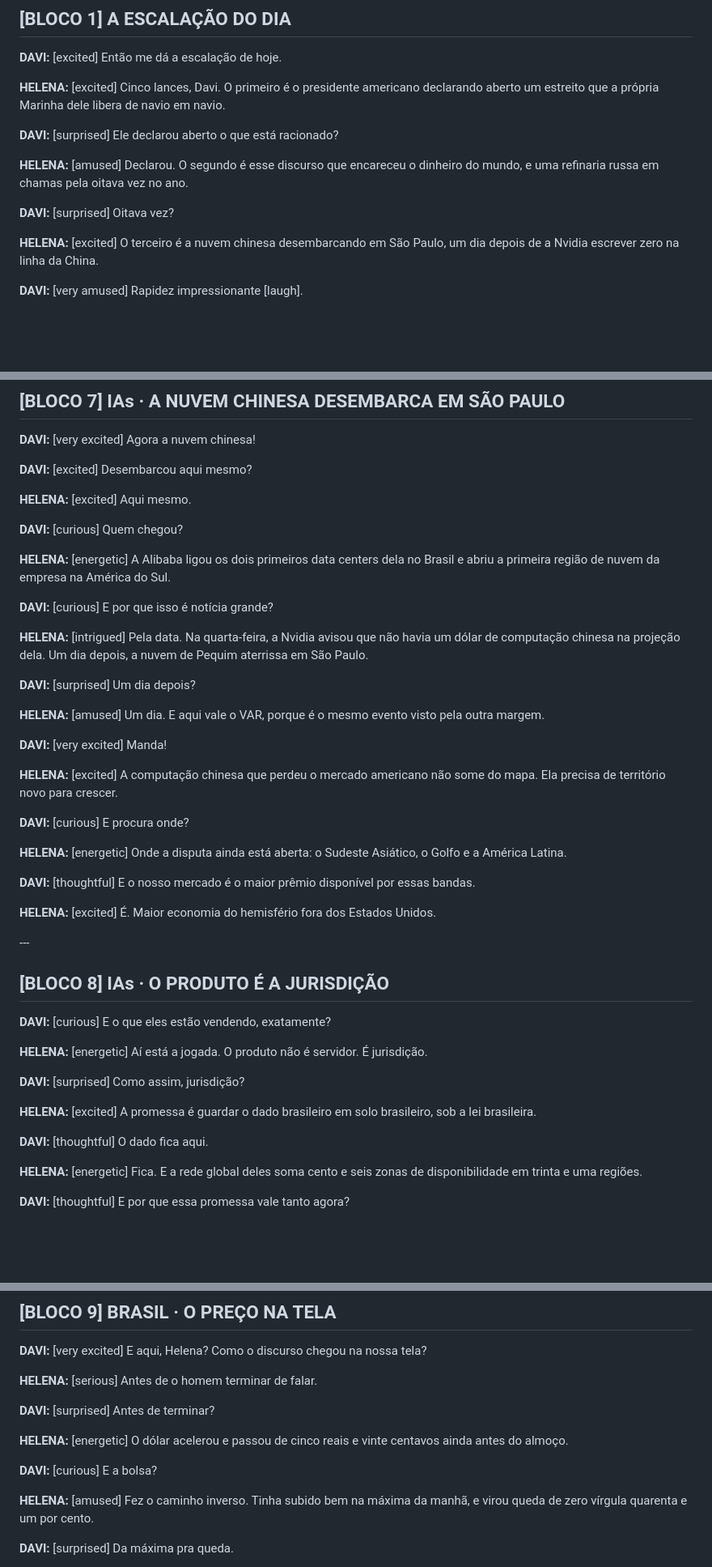
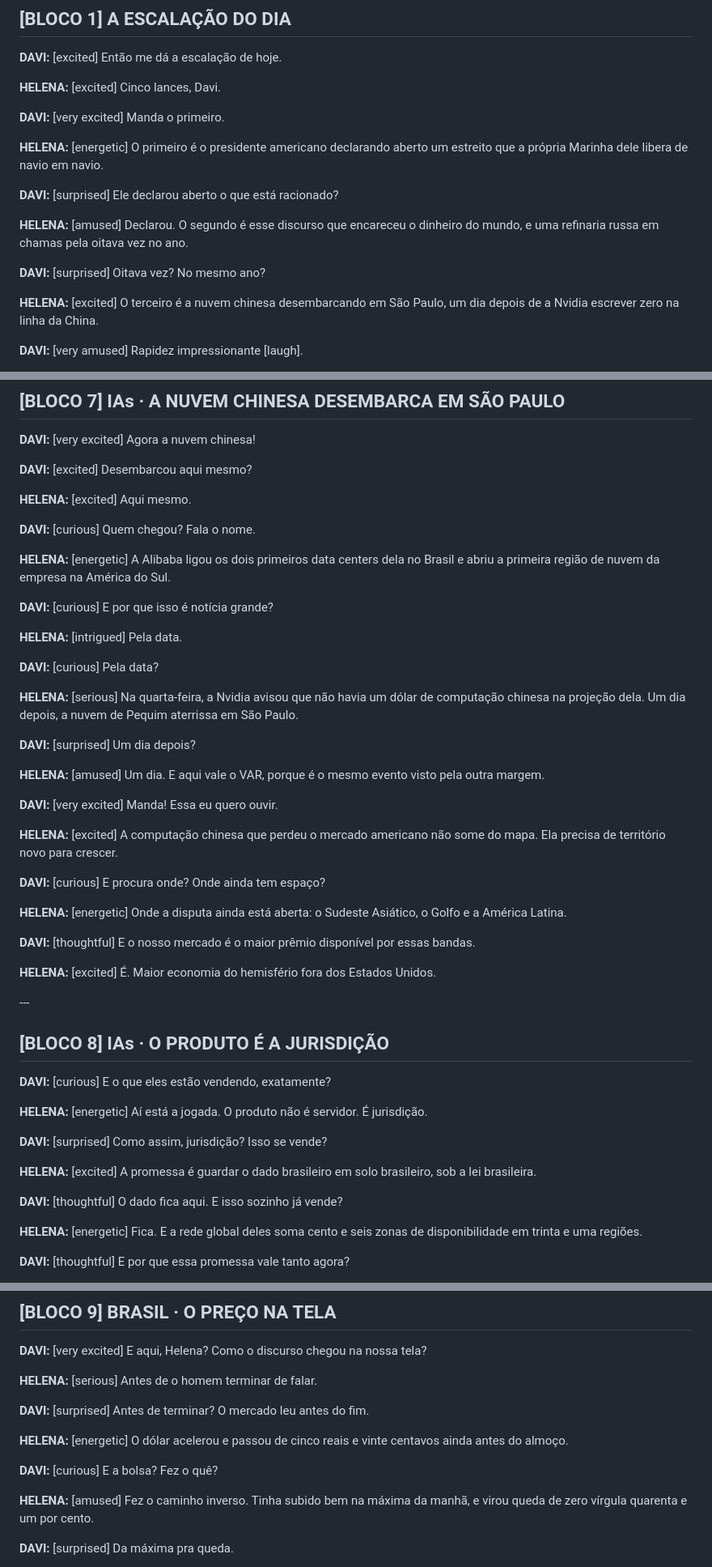
Before and after one commit to galiciaeducacao/compasso-podcast, a Markdown page: roteiros/2026-08-29.md, 3 parts joined by grey strips. Shown at 81% size. Rendered like a GitHub page; blank space fills up the shorter version.

```diff
--- a/roteiros/2026-08-29.md
+++ b/roteiros/2026-08-29.md
@@ -45,13 +45,17 @@ DAVI (âncora) · HELENA (analista)
 
 **DAVI:** \[excited] Então me dá a escalação de hoje.
 
-**HELENA:** \[excited] Cinco lances, Davi. O primeiro é o presidente americano declarando aberto um estreito que a própria Marinha dele libera de navio em navio.
+**HELENA:** \[excited] Cinco lances, Davi.
+
+**DAVI:** \[very excited] Manda o primeiro.
+
+**HELENA:** \[energetic] O primeiro é o presidente americano declarando aberto um estreito que a própria Marinha dele libera de navio em navio.
 
 **DAVI:** \[surprised] Ele declarou aberto o que está racionado?
 
 **HELENA:** \[amused] Declarou. O segundo é esse discurso que encareceu o dinheiro do mundo, e uma refinaria russa em chamas pela oitava vez no ano.
 
-**DAVI:** \[surprised] Oitava vez?
+**DAVI:** \[surprised] Oitava vez? No mesmo ano?
 
 **HELENA:** \[excited] O terceiro é a nuvem chinesa desembarcando em São Paulo, um dia depois de a Nvidia escrever zero na linha da China.
 
@@ -273,23 +293,27 @@ DAVI (âncora) · HELENA (analista)
 
 **HELENA:** \[excited] Aqui mesmo.
 
-**DAVI:** \[curious] Quem chegou?
+**DAVI:** \[curious] Quem chegou? Fala o nome.
 
 **HELENA:** \[energetic] A Alibaba ligou os dois primeiros data centers dela no Brasil e abriu a primeira região de nuvem da empresa na América do Sul.
 
 **DAVI:** \[curious] E por que isso é notícia grande?
 
-**HELENA:** \[intrigued] Pela data. Na quarta-feira, a Nvidia avisou que não havia um dólar de computação chinesa na projeção dela. Um dia depois, a nuvem de Pequim aterrissa em São Paulo.
+**HELENA:** \[intrigued] Pela data.
+
+**DAVI:** \[curious] Pela data?
+
+**HELENA:** \[serious] Na quarta-feira, a Nvidia avisou que não havia um dólar de computação chinesa na projeção dela. Um dia depois, a nuvem de Pequim aterrissa em São Paulo.
 
 **DAVI:** \[surprised] Um dia depois?
 
 **HELENA:** \[amused] Um dia. E aqui vale o VAR, porque é o mesmo evento visto pela outra margem.
 
-**DAVI:** \[very excited] Manda!
+**DAVI:** \[very excited] Manda! Essa eu quero ouvir.
 
 **HELENA:** \[excited] A computação chinesa que perdeu o mercado americano não some do mapa. Ela precisa de território novo para crescer.
 
-**DAVI:** \[curious] E procura onde?
+**DAVI:** \[curious] E procura onde? Onde ainda tem espaço?
 
 **HELENA:** \[energetic] Onde a disputa ainda está aberta: o Sudeste Asiático, o Golfo e a América Latina.
 
@@ -305,11 +329,11 @@ DAVI (âncora) · HELENA (analista)
 
 **HELENA:** \[energetic] Aí está a jogada. O produto não é servidor. É jurisdição.
 
-**DAVI:** \[surprised] Como assim, jurisdição?
+**DAVI:** \[surprised] Como assim, jurisdição? Isso se vende?
 
 **HELENA:** \[excited] A promessa é guardar o dado brasileiro em solo brasileiro, sob a lei brasileira.
 
-**DAVI:** \[thoughtful] O dado fica aqui.
+**DAVI:** \[thoughtful] O dado fica aqui. E isso sozinho já vende?
 
 **HELENA:** \[energetic] Fica. E a rede global deles soma cento e seis zonas de disponibilidade em trinta e uma regiões.
 
@@ -345,11 +369,11 @@ DAVI (âncora) · HELENA (analista)
 
 **HELENA:** \[serious] Antes de o homem terminar de falar.
 
-**DAVI:** \[surprised] Antes de terminar?
+**DAVI:** \[surprised] Antes de terminar? O mercado leu antes do fim.
 
 **HELENA:** \[energetic] O dólar acelerou e passou de cinco reais e vinte centavos ainda antes do almoço.
 
-**DAVI:** \[curious] E a bolsa?
+**DAVI:** \[curious] E a bolsa? Fez o quê?
 
 **HELENA:** \[amused] Fez o caminho inverso. Tinha subido bem na máxima da manhã, e virou queda de zero vírgula quarenta e um por cento.
 
```
Also changed, not shown: other parts of roteiros/2026-08-29.md (+50 -30 lines).
